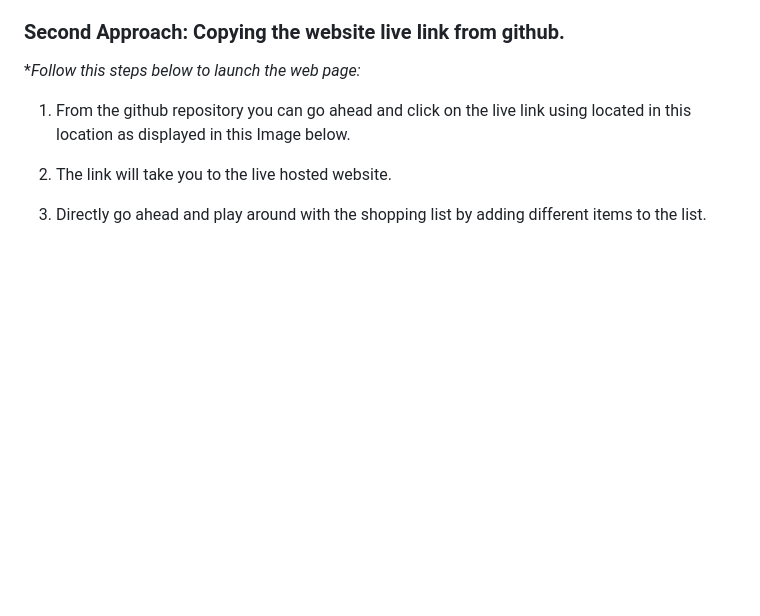
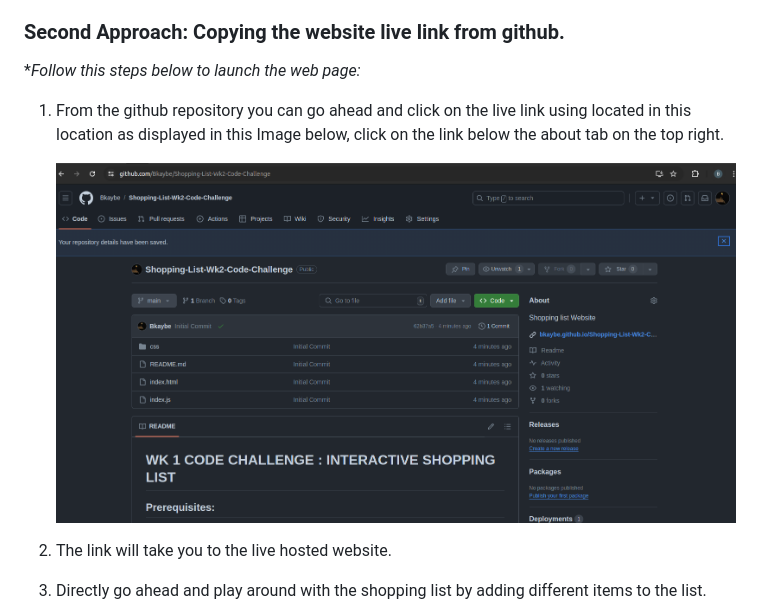
Before and after one commit to Bkaybe/Shopping-List-Wk2-Code-Challenge, a Markdown page: README.md, the part around the change. GitHub-like rendering; pictures changed too: images/github.png (added); blank space fills up the shorter version.

```diff
--- a/README.md
+++ b/README.md
@@ -67,7 +67,9 @@ Below are different approaches :
 
 \*_Follow this steps below to launch the web page:_
 
-1. From the github repository you can go ahead and click on the live link using located in this location as displayed in this Image below.
+1. From the github repository you can go ahead and click on the live link using located in this location as displayed in this Image below, click on the link below the about tab on the top right.
+
+   ![Link Image](images/github.png)
 
 2. The link will take you to the live hosted website.
 
```
